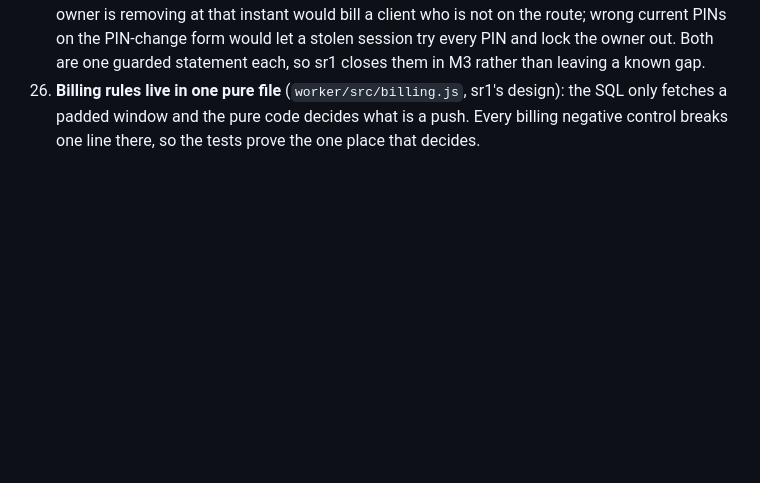
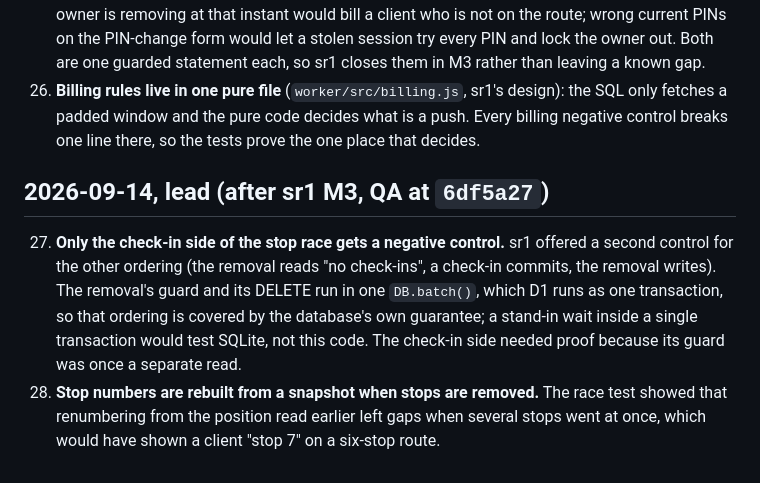
Before and after one commit to alexjpower74-create/snow-route, a Markdown page: DECISIONS.md, the part around the change. Rendered like a GitHub page; blank space fills up the shorter version.

Commit message:
Build report: sr1 M3 at 6df5a27 (23/56, ten controls red); DECISIONS 27-28 (one-sided race control, snapshot renumbering)
Co-Authored-By: Claude Opus 5 <noreply@anthropic.com>
Claude-Session: https://claude.ai/code/session_01Qy5U74PafbQdGwU4kpE5Tu

```diff
--- a/DECISIONS.md
+++ b/DECISIONS.md
@@ -78,3 +78,12 @@ Alexander was asleep for this build; every real call is written here with its re
     and lock the owner out. Both are one guarded statement each, so sr1 closes them in M3 rather than leaving a known gap.
 26. **Billing rules live in one pure file** (`worker/src/billing.js`, sr1's design): the SQL only fetches a padded window and the pure
     code decides what is a push. Every billing negative control breaks one line there, so the tests prove the one place that decides.
+
+## 2026-09-14, lead (after sr1 M3, QA at `6df5a27`)
+
+27. **Only the check-in side of the stop race gets a negative control.** sr1 offered a second control for the other ordering (the
+    removal reads "no check-ins", a check-in commits, the removal writes). The removal's guard and its DELETE run in one `DB.batch()`,
+    which D1 runs as one transaction, so that ordering is covered by the database's own guarantee; a stand-in wait inside a single
+    transaction would test SQLite, not this code. The check-in side needed proof because its guard was once a separate read.
+28. **Stop numbers are rebuilt from a snapshot when stops are removed.** The race test showed that renumbering from the position read
+    earlier left gaps when several stops went at once, which would have shown a client "stop 7" on a six-stop route.
```
Also changed, not shown: docs/build-report.md (+3 -0 lines).
